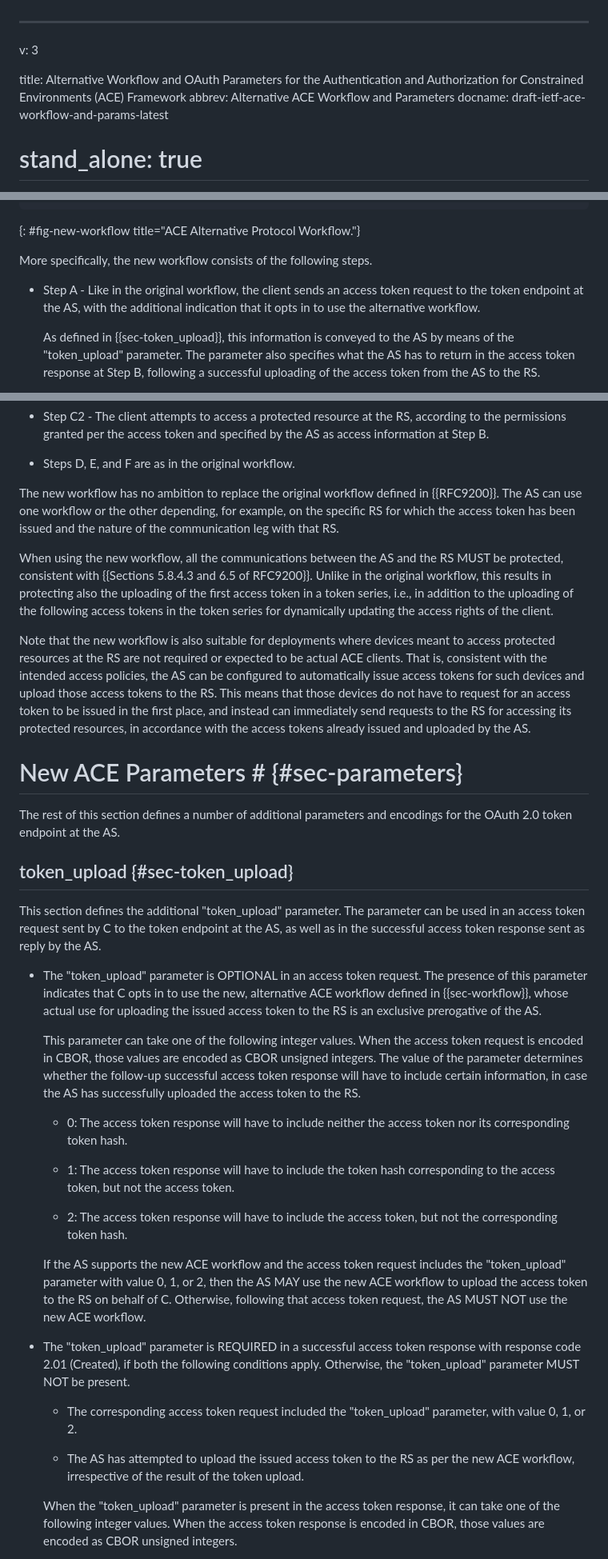
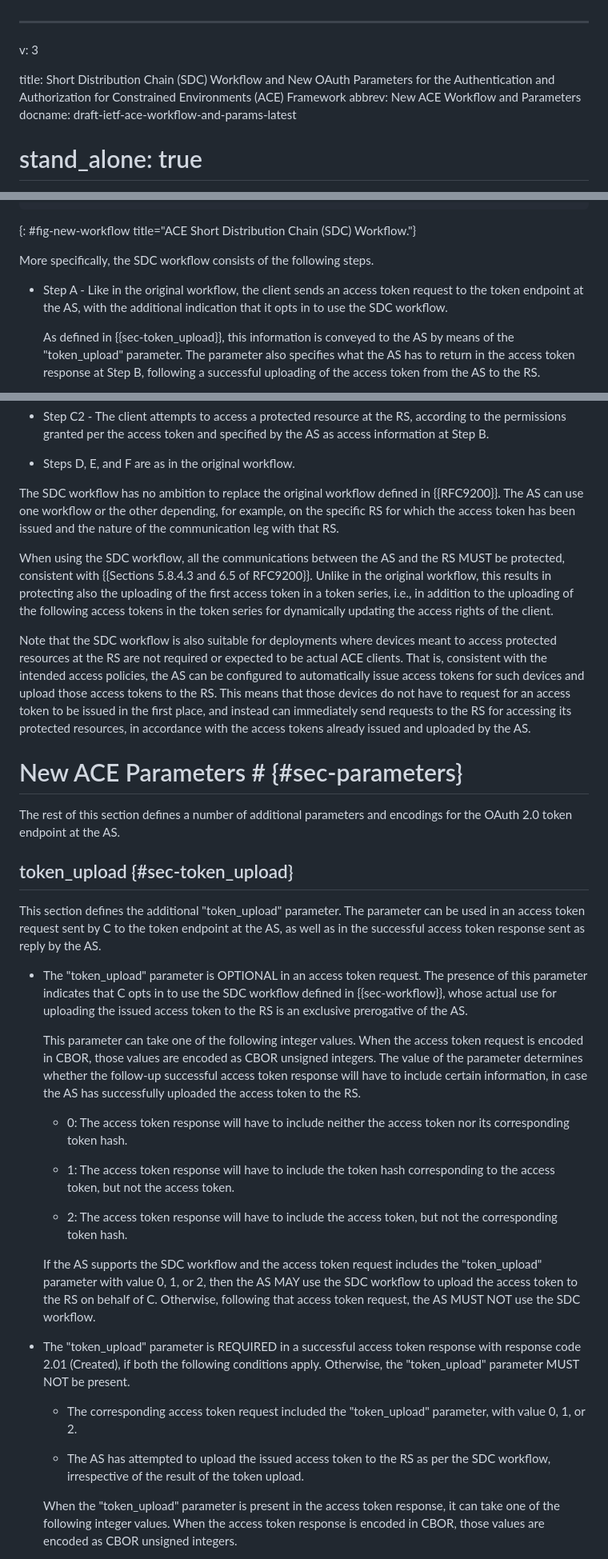
Before and after one commit to ace-wg/ace-workflow-and-params, a Markdown page: draft-ietf-ace-workflow-and-params.md, 3 parts joined by grey strips. Shown at 80% size. Drawn GitHub-style.

```diff
--- a/draft-ietf-ace-workflow-and-params.md
+++ b/draft-ietf-ace-workflow-and-params.md
@@ -1,8 +1,8 @@
 ---
 v: 3
 
-title: Alternative Workflow and OAuth Parameters for the Authentication and Authorization for Constrained Environments (ACE) Framework
-abbrev: Alternative ACE Workflow and Parameters
+title: Short Distribution Chain (SDC) Workflow and New OAuth Parameters for the Authentication and Authorization for Constrained Environments (ACE) Framework
+abbrev: New ACE Workflow and Parameters
 docname: draft-ietf-ace-workflow-and-params-latest
 
 # stand_alone: true
@@ -223,11 +223,11 @@ If the token uploading has been successfully completed, the client typically doe
 |        |                               |                            |
 +--------+                               +----------------------------+
 ~~~~~~~~~~~
-{: #fig-new-workflow title="ACE Alternative Protocol Workflow."}
+{: #fig-new-workflow title="ACE Short Distribution Chain (SDC) Workflow."}
 
-More specifically, the new workflow consists of the following steps.
+More specifically, the SDC workflow consists of the following steps.
 
-* Step A - Like in the original workflow, the client sends an access token request to the token endpoint at the AS, with the additional indication that it opts in to use the alternative workflow.
+* Step A - Like in the original workflow, the client sends an access token request to the token endpoint at the AS, with the additional indication that it opts in to use the SDC workflow.
 
   As defined in {{sec-token_upload}}, this information is conveyed to the AS by means of the "token_upload" parameter. The parameter also specifies what the AS has to return in the access token response at Step B, following a successful uploading of the access token from the AS to the RS.
 
@@ -245,11 +245,11 @@ More specifically, the new workflow consists of the following steps.
 
 * Steps D, E, and F are as in the original workflow.
 
-The new workflow has no ambition to replace the original workflow defined in {{RFC9200}}. The AS can use one workflow or the other depending, for example, on the specific RS for which the access token has been issued and the nature of the communication leg with that RS.
+The SDC workflow has no ambition to replace the original workflow defined in {{RFC9200}}. The AS can use one workflow or the other depending, for example, on the specific RS for which the access token has been issued and the nature of the communication leg with that RS.
 
-When using the new workflow, all the communications between the AS and the RS MUST be protected, consistent with {{Sections 5.8.4.3 and 6.5 of RFC9200}}. Unlike in the original workflow, this results in protecting also the uploading of the first access token in a token series, i.e., in addition to the uploading of the following access tokens in the token series for dynamically updating the access rights of the client.
+When using the SDC workflow, all the communications between the AS and the RS MUST be protected, consistent with {{Sections 5.8.4.3 and 6.5 of RFC9200}}. Unlike in the original workflow, this results in protecting also the uploading of the first access token in a token series, i.e., in addition to the uploading of the following access tokens in the token series for dynamically updating the access rights of the client.
 
-Note that the new workflow is also suitable for deployments where devices meant to access protected resources at the RS are not required or expected to be actual ACE clients. That is, consistent with the intended access policies, the AS can be configured to automatically issue access tokens for such devices and upload those access tokens to the RS. This means that those devices do not have to request for an access token to be issued in the first place, and instead can immediately send requests to the RS for accessing its protected resources, in accordance with the access tokens already issued and uploaded by the AS.
+Note that the SDC workflow is also suitable for deployments where devices meant to access protected resources at the RS are not required or expected to be actual ACE clients. That is, consistent with the intended access policies, the AS can be configured to automatically issue access tokens for such devices and upload those access tokens to the RS. This means that those devices do not have to request for an access token to be issued in the first place, and instead can immediately send requests to the RS for accessing its protected resources, in accordance with the access tokens already issued and uploaded by the AS.
 
 # New ACE Parameters # {#sec-parameters}
 
@@ -259,7 +259,7 @@ The rest of this section defines a number of additional parameters and encodings
 
 This section defines the additional "token_upload" parameter. The parameter can be used in an access token request sent by C to the token endpoint at the AS, as well as in the successful access token response sent as reply by the AS.
 
-* The "token_upload" parameter is OPTIONAL in an access token request. The presence of this parameter indicates that C opts in to use the new, alternative ACE workflow defined in {{sec-workflow}}, whose actual use for uploading the issued access token to the RS is an exclusive prerogative of the AS.
+* The "token_upload" parameter is OPTIONAL in an access token request. The presence of this parameter indicates that C opts in to use the SDC workflow defined in {{sec-workflow}}, whose actual use for uploading the issued access token to the RS is an exclusive prerogative of the AS.
 
   This parameter can take one of the following integer values. When the access token request is encoded in CBOR, those values are encoded as CBOR unsigned integers. The value of the parameter determines whether the follow-up successful access token response will have to include certain information, in case the AS has successfully uploaded the access token to the RS.
 
@@ -269,13 +269,13 @@ This section defines the additional "token_upload" parameter. The parameter can
 
   - 2: The access token response will have to include the access token, but not the corresponding token hash.
 
-  If the AS supports the new ACE workflow and the access token request includes the "token_upload" parameter with value 0, 1, or 2, then the AS MAY use the new ACE workflow to upload the access token to the RS on behalf of C. Otherwise, following that access token request, the AS MUST NOT use the new ACE workflow.
+  If the AS supports the SDC workflow and the access token request includes the "token_upload" parameter with value 0, 1, or 2, then the AS MAY use the SDC workflow to upload the access token to the RS on behalf of C. Otherwise, following that access token request, the AS MUST NOT use the SDC workflow.
 
 * The "token_upload" parameter is REQUIRED in a successful access token response with response code 2.01 (Created), if both the following conditions apply. Otherwise, the "token_upload" parameter MUST NOT be present.
 
   - The corresponding access token request included the "token_upload" parameter, with value 0, 1, or 2.
 
-  - The AS has attempted to upload the issued access token to the RS as per the new ACE workflow, irrespective of the result of the token upload.
+  - The AS has attempted to upload the issued access token to the RS as per the SDC workflow, irrespective of the result of the token upload.
 
   When the "token_upload" parameter is present in the access token response, it can take one of the following integer values. When the access token response is encoded in CBOR, those values are encoded as CBOR unsigned integers.
 
```
Also changed, not shown: other parts of draft-ietf-ace-workflow-and-params.md (+32 -28 lines).
